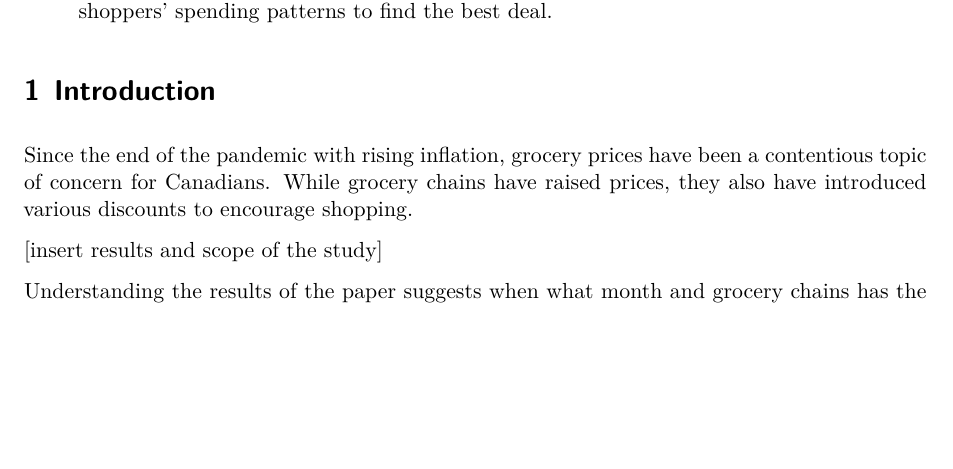
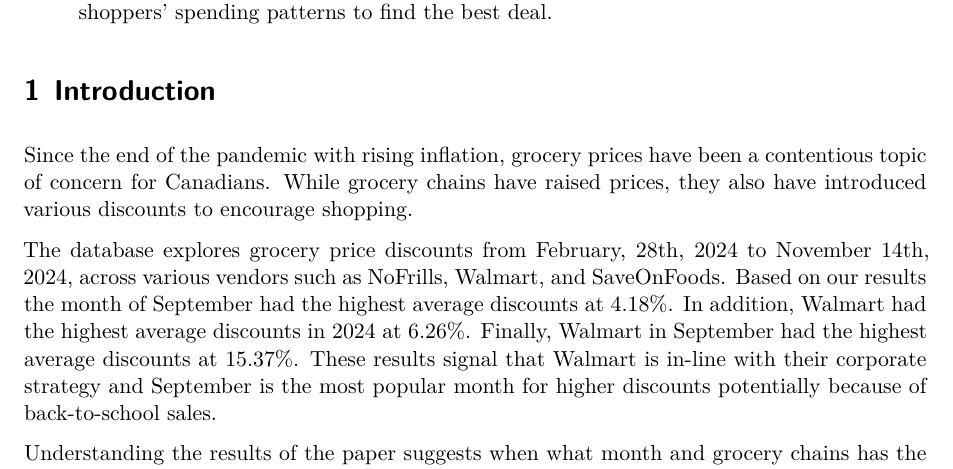
Before and after one commit to Kanghyunroe/grocery_discount, a Quarto document (paper/paper.qmd): part of page 1 of 4, cut so that both start at the same text, the shorter picture padded with empty space. Rendered offline with R 4.5, knitr and Pandoc in place of Quarto, then LaTeX, with nearby package versions.

Commit message:
added results paragraph for intro

```diff
--- a/paper/paper.qmd
+++ b/paper/paper.qmd
@@ -25,7 +25,7 @@ library(tidyverse)
 
 Since the end of the pandemic with rising inflation, grocery prices have been a contentious topic of concern for Canadians. While grocery chains have raised prices, they also have introduced various discounts to encourage shopping.
 
-[insert results and scope of the study]
+The database explores grocery price discounts from February, 28th, 2024 to November 14th, 2024, across various vendors such as NoFrills, Walmart, and SaveOnFoods. Based on our results the month of September had the highest average discounts at 4.18\%. In addition, Walmart had the highest average discounts in 2024 at 6.26\%. Finally, Walmart in September had the highest average discounts at 15.37\%. These results signal that Walmart is in-line with their corporate strategy and September is the most popular month for higher discounts potentially because of back-to-school sales.
 
 Understanding the results of the paper suggests when what month and grocery chains has the highest average discount for each month, allowing us to make better shopping decisions.
 
```
